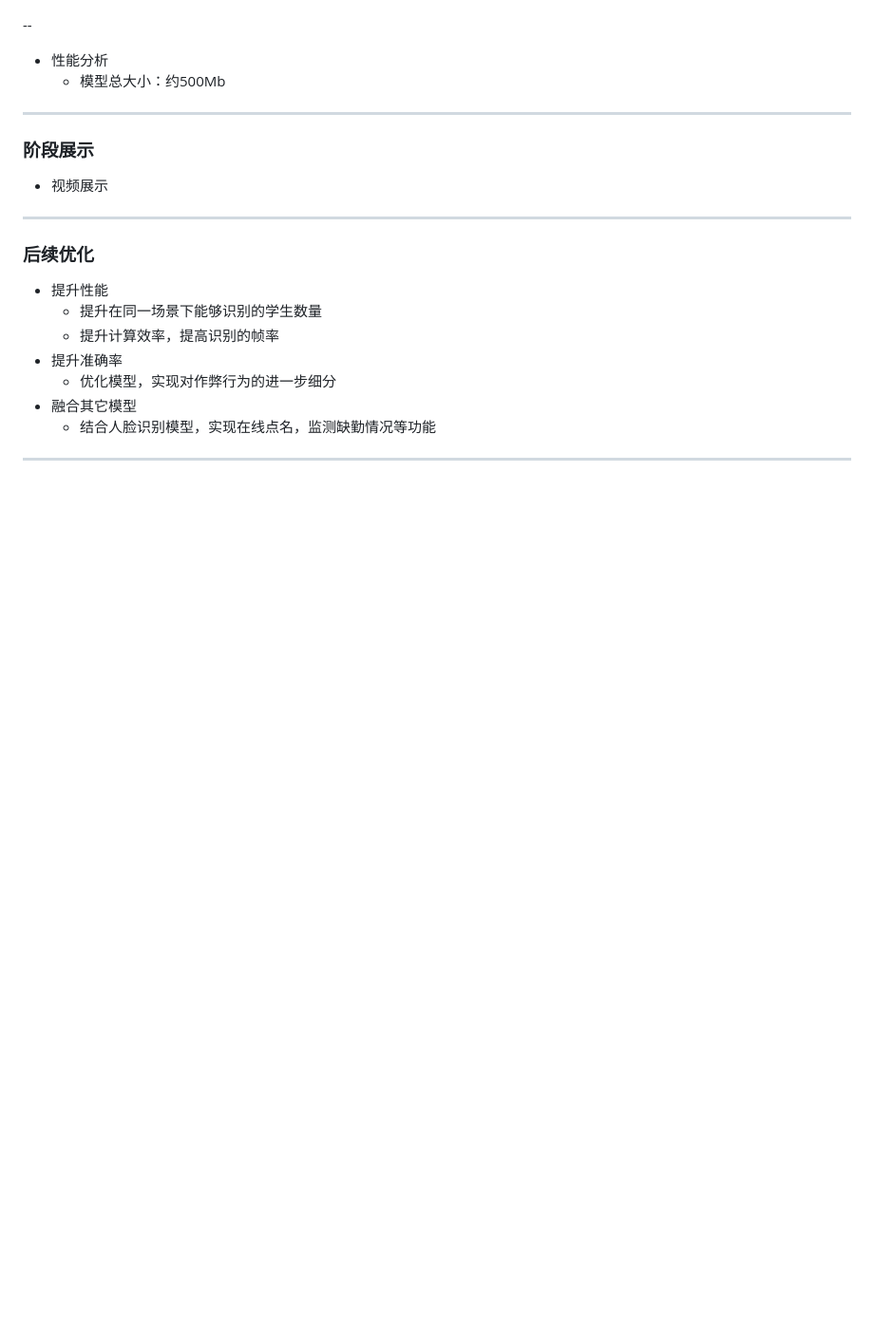
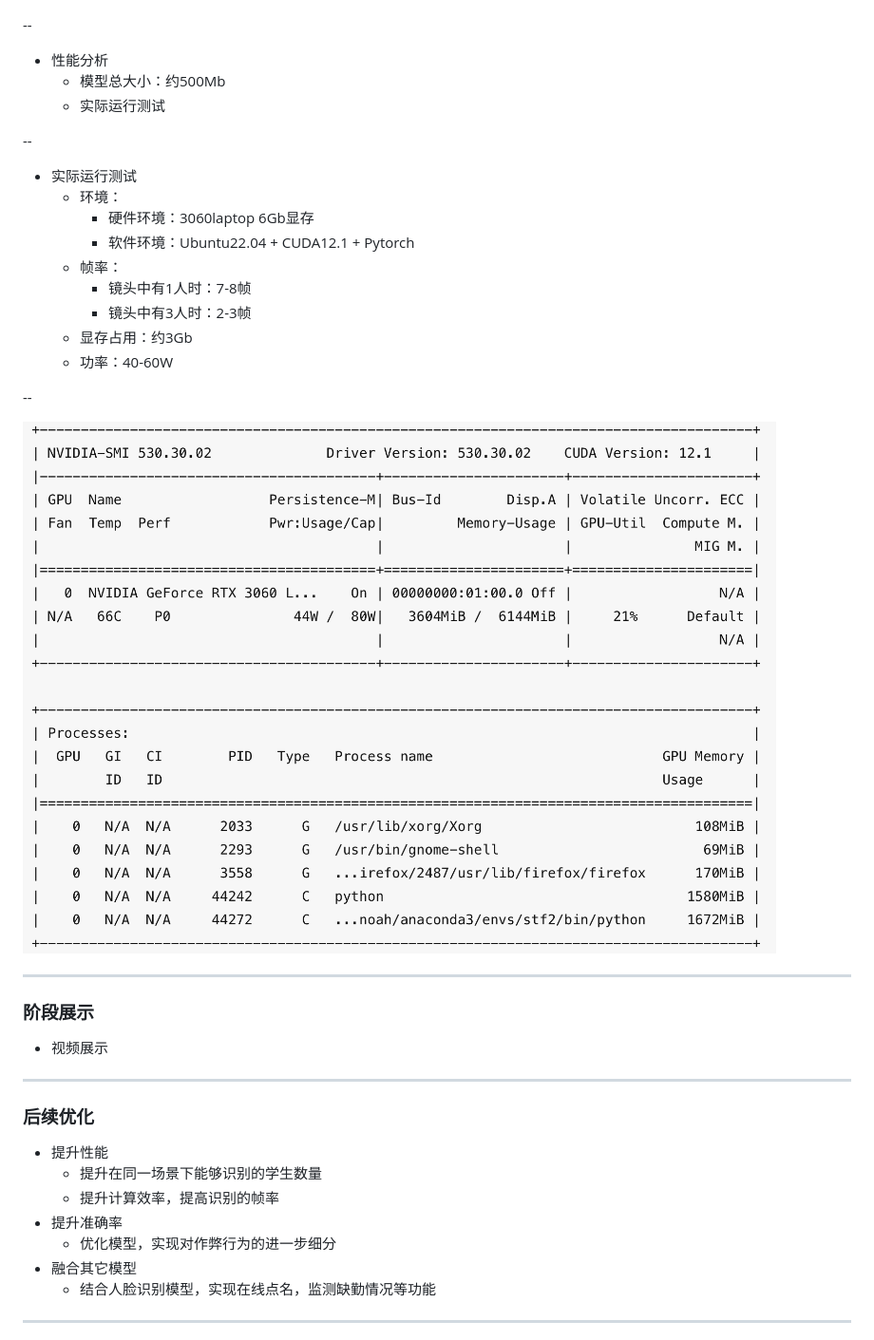
Before and after one commit to Invariant64/Noah-Slides, a Markdown page: main.md, the part around the change. Shown: that part at 95% size. Rendered like a GitHub page; pictures changed too: resources/images/i3.png (added); blank space fills up the shorter version.

Commit message:
complete action presentation

```diff
--- a/main.md
+++ b/main.md
@@ -78,6 +78,23 @@
 
 * 性能分析
   * 模型总大小：约500Mb
+  * 实际运行测试
+
+--
+
+* 实际运行测试
+  * 环境：
+    * 硬件环境：3060laptop 6Gb显存
+    * 软件环境：Ubuntu22.04 + CUDA12.1 + Pytorch
+  * 帧率：
+    * 镜头中有1人时：7-8帧
+    * 镜头中有3人时：2-3帧
+  * 显存占用：约3Gb
+  * 功率：40-60W
+
+--
+
+![i3](resources/images/i3.png)
 
 ----
 
```
